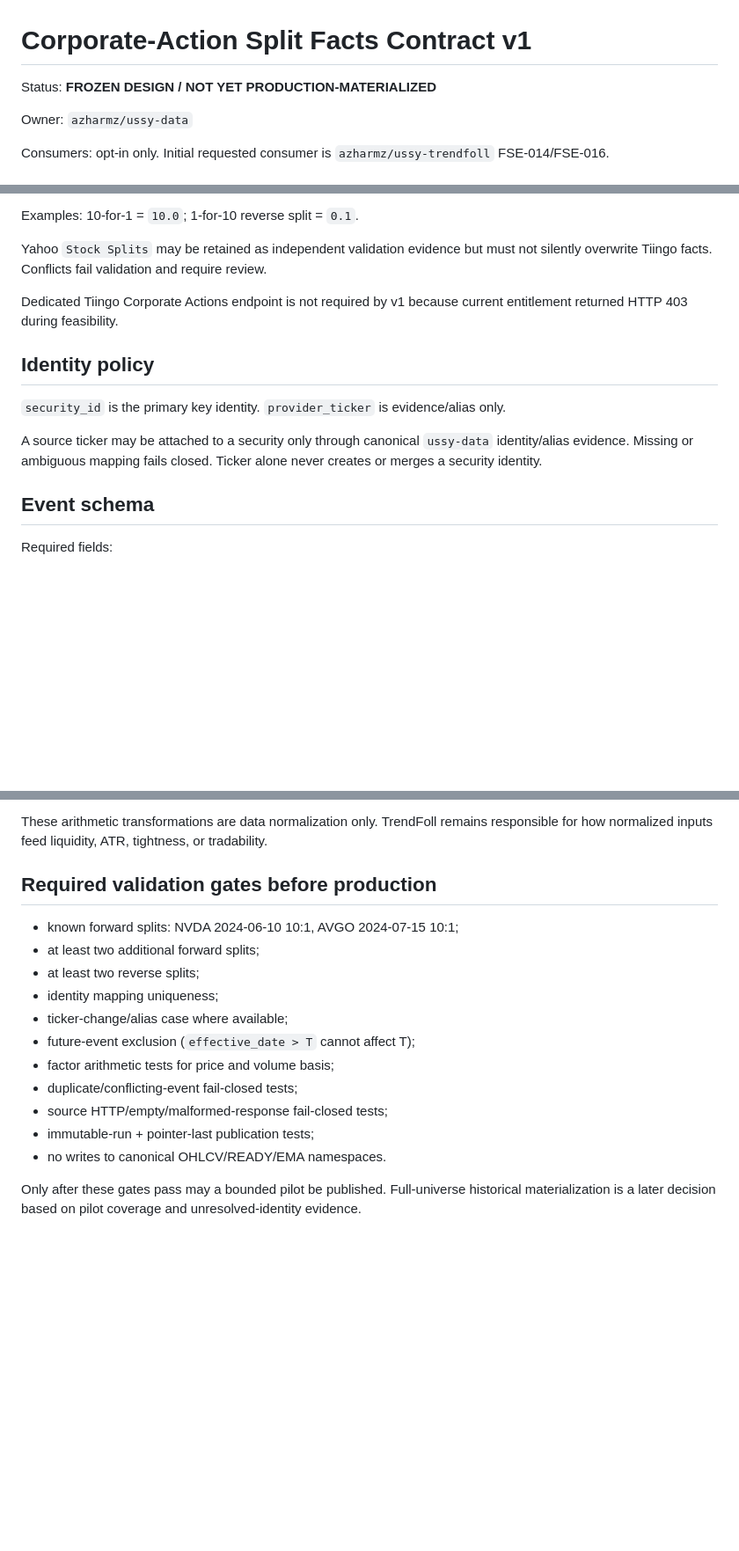
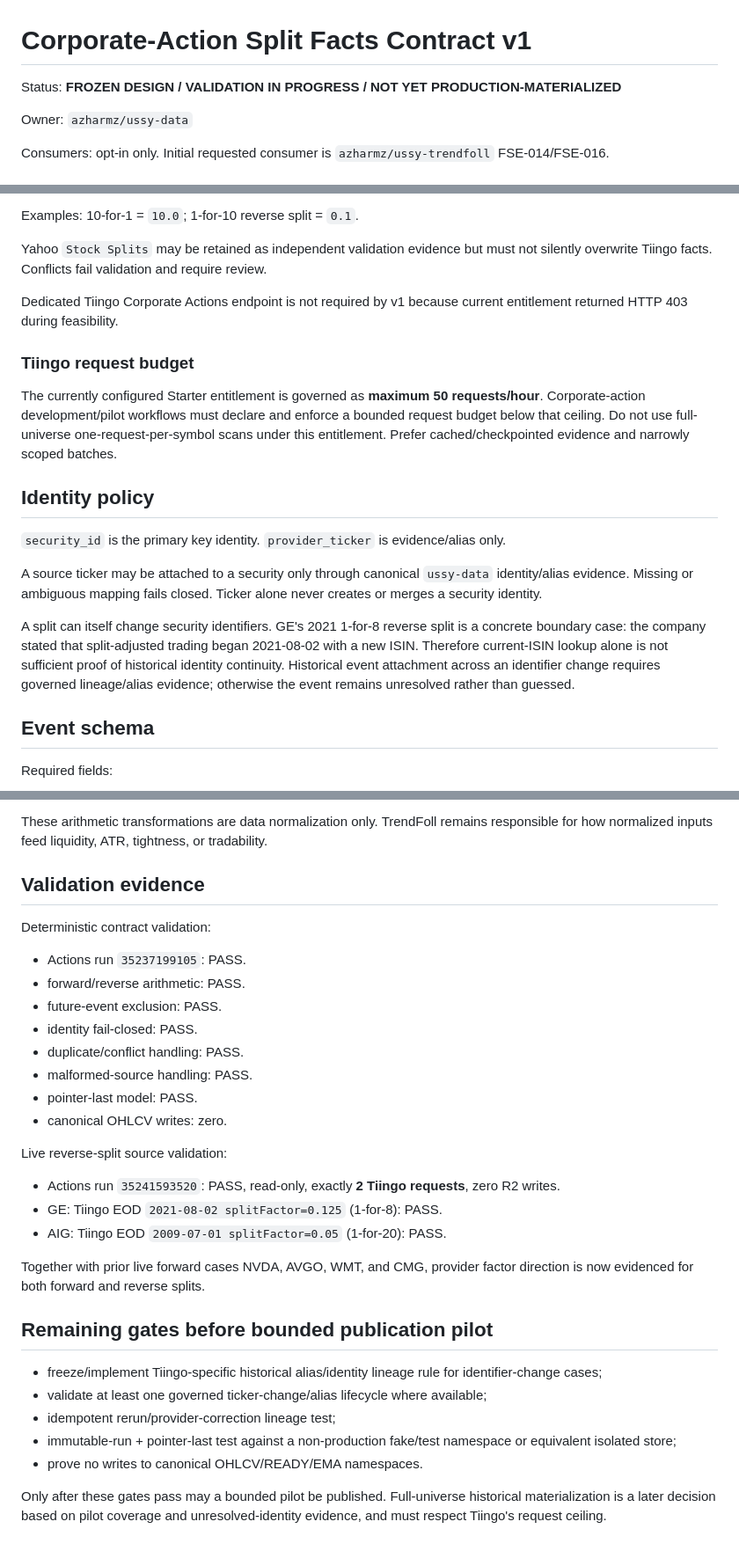
Before and after one commit to azharmz/ussy-data, a Markdown page: docs/corporate-action-split-contract-v1.md, 3 parts joined by grey strips. Shown at 88% size. Drawn GitHub-style; blank space fills up the shorter version.

Commit message:
docs: record reverse split validation evidence and rate budget

```diff
--- a/docs/corporate-action-split-contract-v1.md
+++ b/docs/corporate-action-split-contract-v1.md
@@ -1,6 +1,6 @@
 # Corporate-Action Split Facts Contract v1
 
-Status: **FROZEN DESIGN / NOT YET PRODUCTION-MATERIALIZED**
+Status: **FROZEN DESIGN / VALIDATION IN PROGRESS / NOT YET PRODUCTION-MATERIALIZED**
 
 Owner: `azharmz/ussy-data`
 
@@ -26,11 +26,17 @@ Yahoo `Stock Splits` may be retained as independent validation evidence but must
 
 Dedicated Tiingo Corporate Actions endpoint is not required by v1 because current entitlement returned HTTP 403 during feasibility.
 
+### Tiingo request budget
+
+The currently configured Starter entitlement is governed as **maximum 50 requests/hour**. Corporate-action development/pilot workflows must declare and enforce a bounded request budget below that ceiling. Do not use full-universe one-request-per-symbol scans under this entitlement. Prefer cached/checkpointed evidence and narrowly scoped batches.
+
 ## Identity policy
 
 `security_id` is the primary key identity. `provider_ticker` is evidence/alias only.
 
 A source ticker may be attached to a security only through canonical `ussy-data` identity/alias evidence. Missing or ambiguous mapping fails closed. Ticker alone never creates or merges a security identity.
+
+A split can itself change security identifiers. GE's 2021 1-for-8 reverse split is a concrete boundary case: the company stated that split-adjusted trading began 2021-08-02 with a new ISIN. Therefore current-ISIN lookup alone is not sufficient proof of historical identity continuity. Historical event attachment across an identifier change requires governed lineage/alias evidence; otherwise the event remains unresolved rather than guessed.
 
 ## Event schema
 
@@ -98,18 +105,33 @@ That cumulative factor can support:
 
 These arithmetic transformations are data normalization only. TrendFoll remains responsible for how normalized inputs feed liquidity, ATR, tightness, or tradability.
 
-## Required validation gates before production
+## Validation evidence
 
-- known forward splits: NVDA 2024-06-10 10:1, AVGO 2024-07-15 10:1;
-- at least two additional forward splits;
-- at least two reverse splits;
-- identity mapping uniqueness;
-- ticker-change/alias case where available;
-- future-event exclusion (`effective_date > T` cannot affect T);
-- factor arithmetic tests for price and volume basis;
-- duplicate/conflicting-event fail-closed tests;
-- source HTTP/empty/malformed-response fail-closed tests;
-- immutable-run + pointer-last publication tests;
-- no writes to canonical OHLCV/READY/EMA namespaces.
+Deterministic contract validation:
 
-Only after these gates pass may a bounded pilot be published. Full-universe historical materialization is a later decision based on pilot coverage and unresolved-identity evidence.
+- Actions run `35237199105`: PASS.
+- forward/reverse arithmetic: PASS.
+- future-event exclusion: PASS.
+- identity fail-closed: PASS.
+- duplicate/conflict handling: PASS.
+- malformed-source handling: PASS.
+- pointer-last model: PASS.
+- canonical OHLCV writes: zero.
+
+Live reverse-split source validation:
+
+- Actions run `35241593520`: PASS, read-only, exactly **2 Tiingo requests**, zero R2 writes.
+- GE: Tiingo EOD `2021-08-02 splitFactor=0.125` (1-for-8): PASS.
+- AIG: Tiingo EOD `2009-07-01 splitFactor=0.05` (1-for-20): PASS.
+
+Together with prior live forward cases NVDA, AVGO, WMT, and CMG, provider factor direction is now evidenced for both forward and reverse splits.
+
+## Remaining gates before bounded publication pilot
+
+- freeze/implement Tiingo-specific historical alias/identity lineage rule for identifier-change cases;
+- validate at least one governed ticker-change/alias lifecycle where available;
+- idempotent rerun/provider-correction lineage test;
+- immutable-run + pointer-last test against a non-production fake/test namespace or equivalent isolated store;
+- prove no writes to canonical OHLCV/READY/EMA namespaces.
+
+Only after these gates pass may a bounded pilot be published. Full-universe historical materialization is a later decision based on pilot coverage and unresolved-identity evidence, and must respect Tiingo's request ceiling.
```
Also changed, not shown: other parts of docs/corporate-action-split-contract-v1.md (+1 -0 lines).
